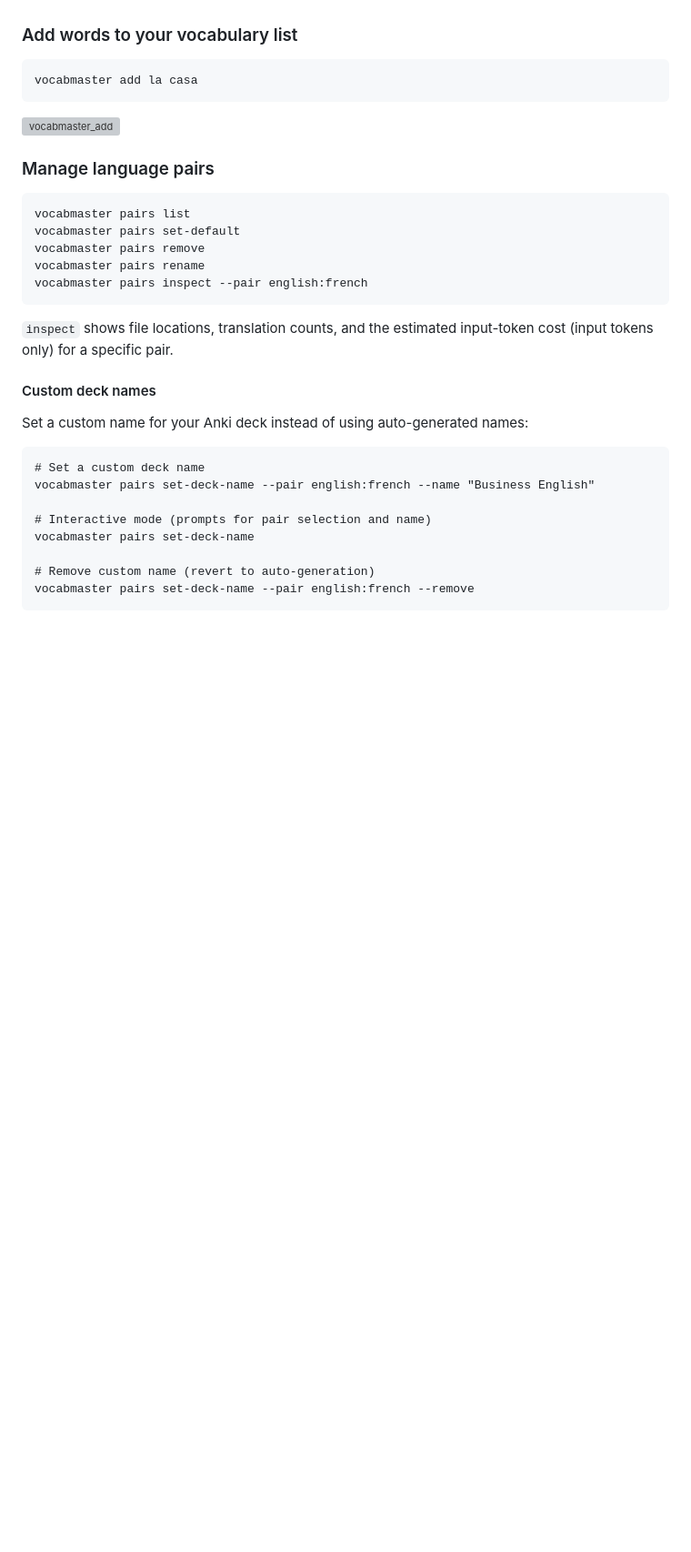
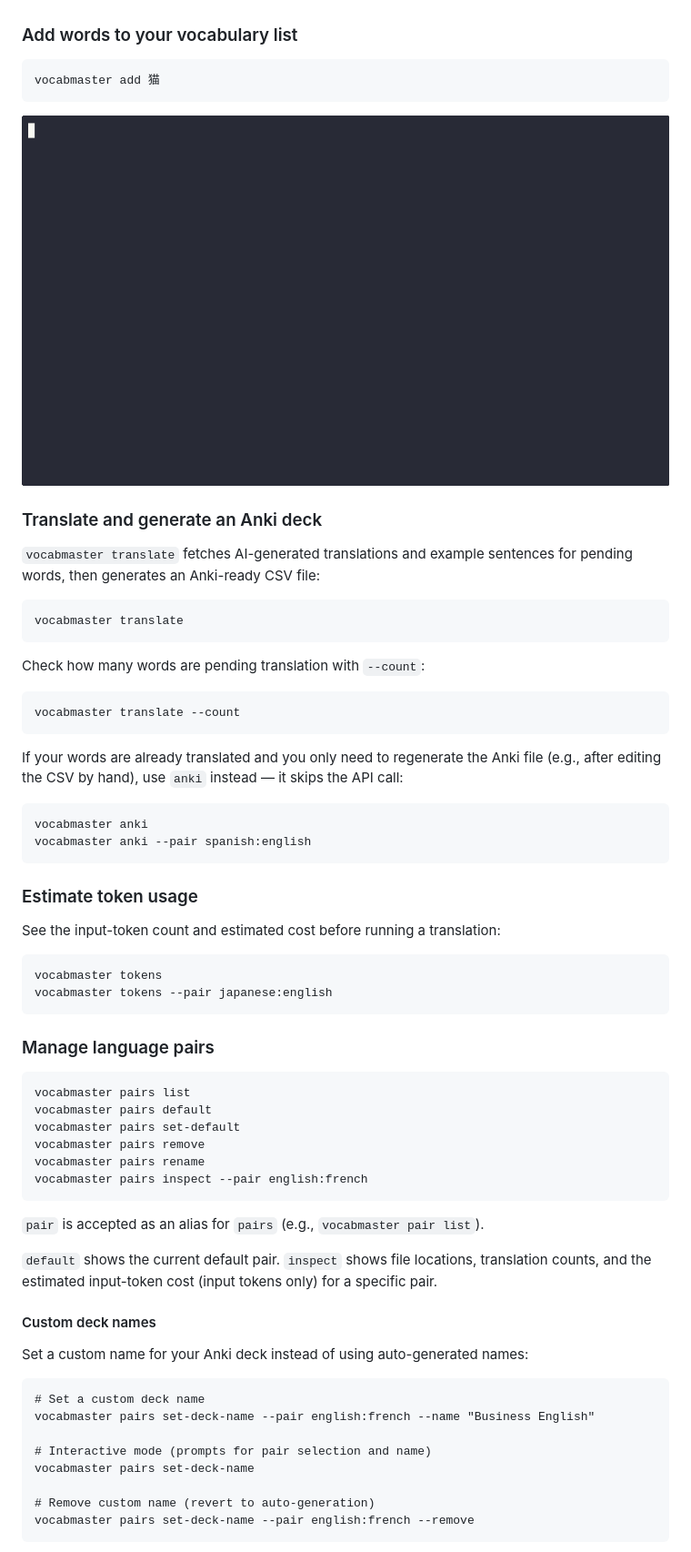
Before and after one commit to sderev/vocabmaster, a Markdown page: README.md, the part around one of its changes. Shown at 91% size. Rendered like a GitHub page; blank space fills up the shorter version; grey boxes are pictures that could not be loaded.

````diff
--- a/README.md
+++ b/README.md
@@ -131,22 +140,55 @@ When using same-language pairs:
 ### Add words to your vocabulary list
 
 ```
-vocabmaster add la casa
+vocabmaster add 猫
 ```
 
-![vocabmaster_add](https://github.com/sderev/vocabmaster/assets/24412384/fb566562-f96c-418e-b2bb-cdb603d08aef)
+![vocabmaster add](assets/demos/02_add_word.gif)
+
+### Translate and generate an Anki deck
+
+`vocabmaster translate` fetches AI-generated translations and example sentences for pending words, then generates an Anki-ready CSV file:
+
+```
+vocabmaster translate
+```
+
+Check how many words are pending translation with `--count`:
+
+```
+vocabmaster translate --count
+```
+
+If your words are already translated and you only need to regenerate the Anki file (e.g., after editing the CSV by hand), use `anki` instead — it skips the API call:
+
+```
+vocabmaster anki
+vocabmaster anki --pair spanish:english
+```
+
+### Estimate token usage
+
+See the input-token count and estimated cost before running a translation:
+
+```
+vocabmaster tokens
+vocabmaster tokens --pair japanese:english
+```
 
 ### Manage language pairs
 
 ```
 vocabmaster pairs list
+vocabmaster pairs default
 vocabmaster pairs set-default
 vocabmaster pairs remove
 vocabmaster pairs rename
 vocabmaster pairs inspect --pair english:french
 ```
 
-`inspect` shows file locations, translation counts, and the estimated input-token cost (input tokens only) for a specific pair.
+`pair` is accepted as an alias for `pairs` (e.g., `vocabmaster pair list`).
+
+`default` shows the current default pair. `inspect` shows file locations, translation counts, and the estimated input-token cost (input tokens only) for a specific pair.
 
 #### Custom deck names
 
````
Also changed, not shown: other parts of README.md (+17 -14 lines).
